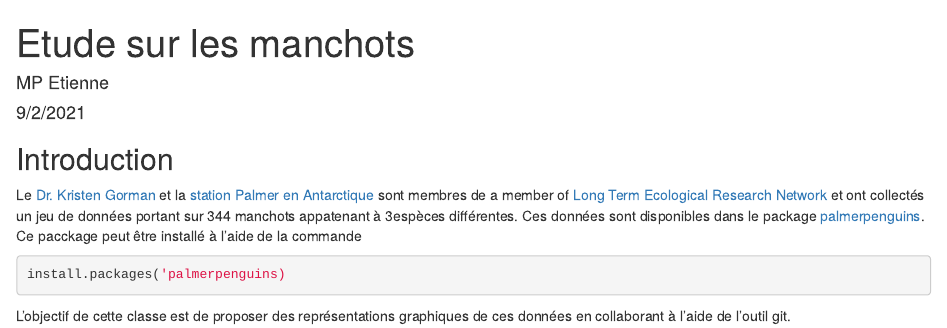
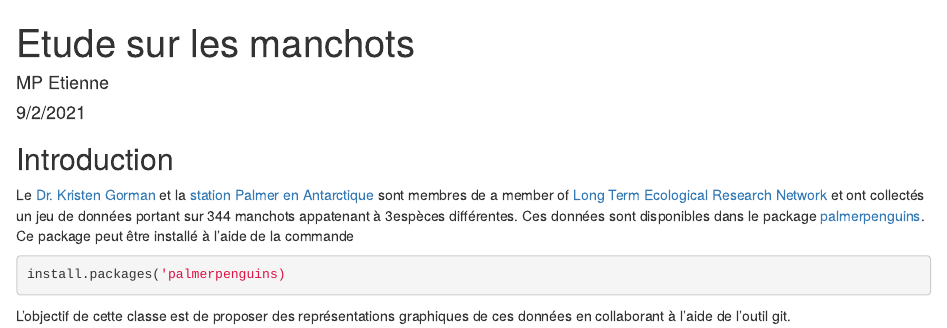
Before and after one commit to MarieEtienne/git_example, an R Markdown document (manchots.Rmd): the page in a window 1100 px wide, from its top. Rendered offline with R 4.5, knitr and Pandoc, with nearby package versions.

Commit message:
encore une typo dans  manchots.Rmd

````diff
--- a/manchots.Rmd
+++ b/manchots.Rmd
@@ -11,7 +11,7 @@ knitr::opts_chunk$set(echo = TRUE)
 
 ## Introduction
 
-Le  [Dr. Kristen Gorman](https://www.uaf.edu/cfos/people/faculty/detail/kristen-gorman.php) et la [station Palmer en Antarctique](https://pal.lternet.edu/) sont membres  de a member of [ Long Term Ecological Research Network](https://lternet.edu/) et ont collectés un jeu de données portant sur 344 manchots appatenant à 3espèces différentes. Ces données sont disponibles dans le package [palmerpenguins](https://allisonhorst.github.io/palmerpenguins/). Ce pacckage peut être installé à l'aide de la commande
+Le  [Dr. Kristen Gorman](https://www.uaf.edu/cfos/people/faculty/detail/kristen-gorman.php) et la [station Palmer en Antarctique](https://pal.lternet.edu/) sont membres  de a member of [ Long Term Ecological Research Network](https://lternet.edu/) et ont collectés un jeu de données portant sur 344 manchots appatenant à 3espèces différentes. Ces données sont disponibles dans le package [palmerpenguins](https://allisonhorst.github.io/palmerpenguins/). Ce package peut être installé à l'aide de la commande
 
 ```{r install_package, eval = FALSE}
 install.packages('palmerpenguins)
````
